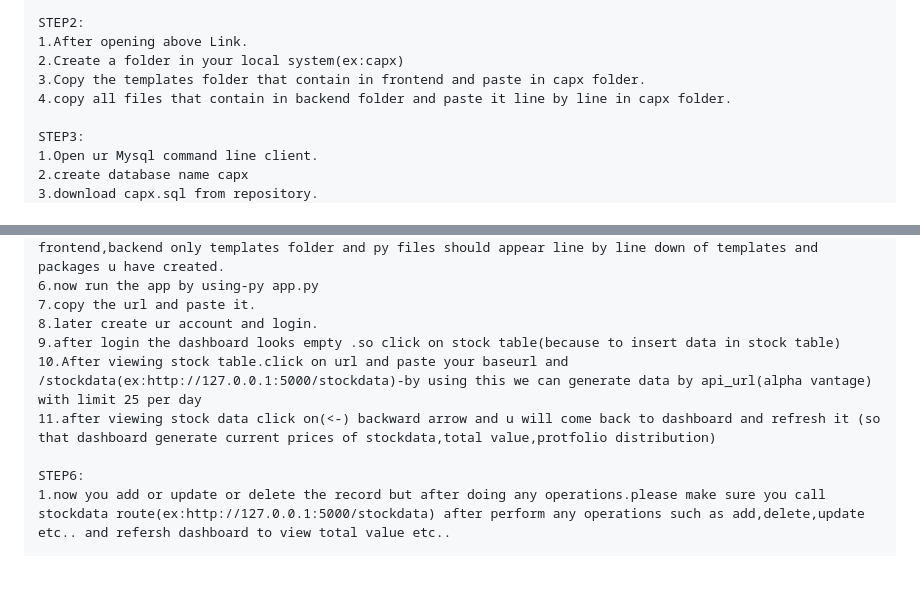
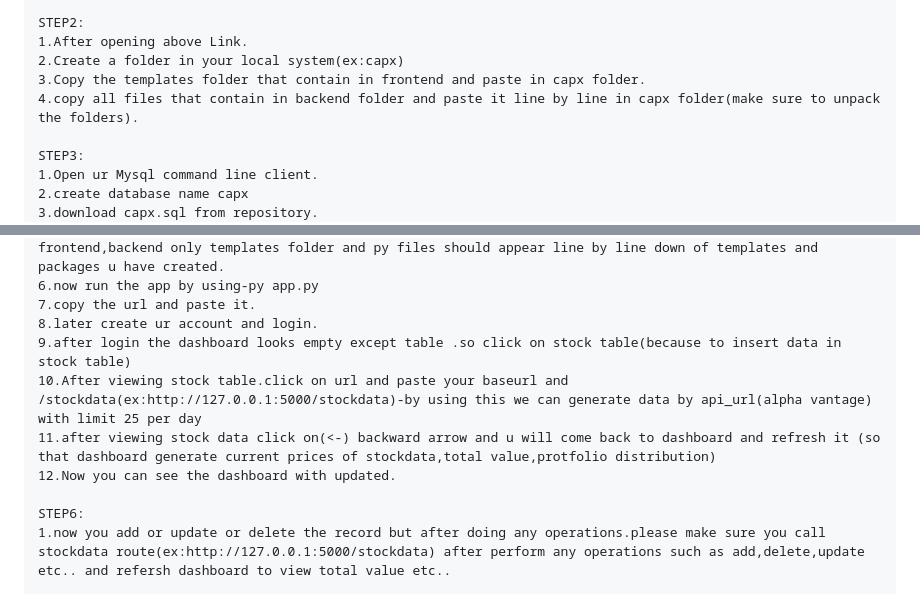
Before and after one commit to PoojithaPasupulati57/capx, a Markdown page: README.md, 2 parts joined by grey strips. GitHub-like rendering; blank space fills up the shorter version.

```diff
--- a/README.md
+++ b/README.md
@@ -12,7 +12,7 @@ STEP2:
 1.After opening above Link.
 2.Create a folder in your local system(ex:capx)
 3.Copy the templates folder that contain in frontend and paste in capx folder.
-4.copy all files that contain in backend folder and paste it line by line in capx folder.
+4.copy all files that contain in backend folder and paste it line by line in capx folder(make sure to unpack the folders).
 
 STEP3:
 1.Open ur Mysql command line client.
@@ -52,9 +52,10 @@ STEP5:
 6.now run the app by using-py app.py
 7.copy the url and paste it.
 8.later create ur account and login.
-9.after login the dashboard looks empty .so click on stock table(because to insert data in stock table)
+9.after login the dashboard looks empty except table .so click on stock table(because to insert data in stock table)
 10.After viewing stock table.click on url and paste your baseurl and /stockdata(ex:http://127.0.0.1:5000/stockdata)-by using this we can generate data by api_url(alpha vantage) with limit 25 per day
 11.after viewing stock data click on(<-) backward arrow and u will come back to dashboard and refresh it (so that dashboard generate current prices of stockdata,total value,protfolio distribution)
+12.Now you can see the dashboard with updated.
 
 STEP6:
 1.now you add or update or delete the record but after doing any operations.please make sure you call stockdata route(ex:http://127.0.0.1:5000/stockdata) after perform any operations such as add,delete,update etc.. and refersh dashboard to view total value etc..
```
